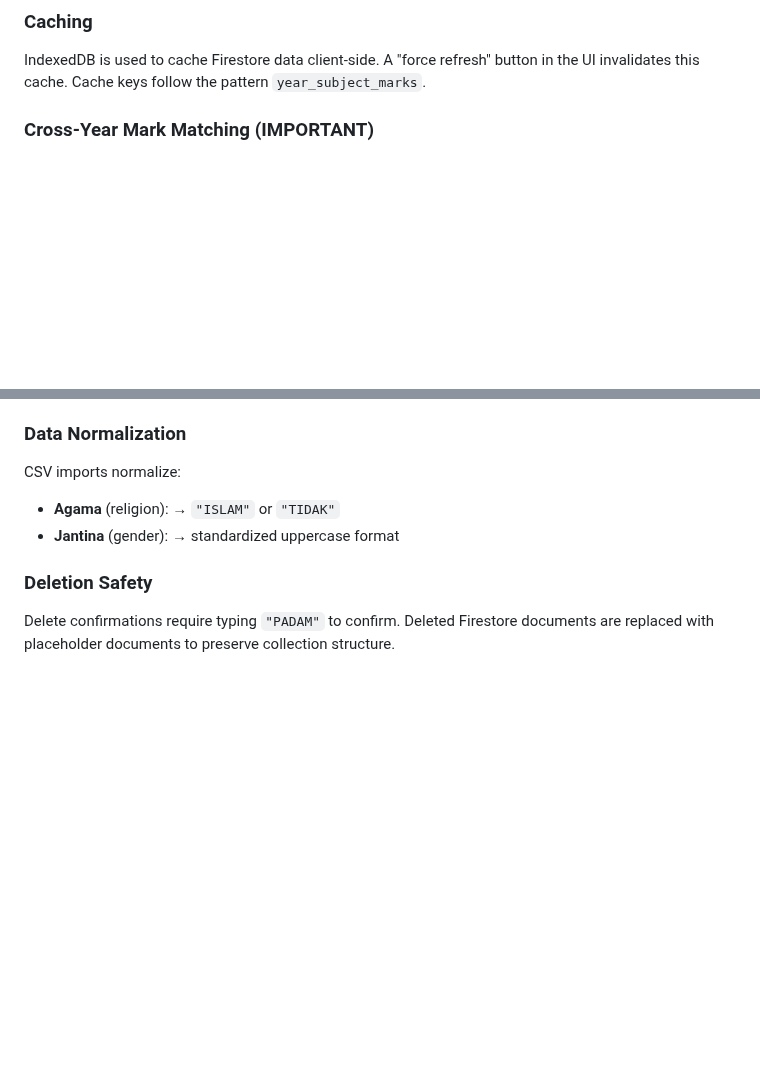
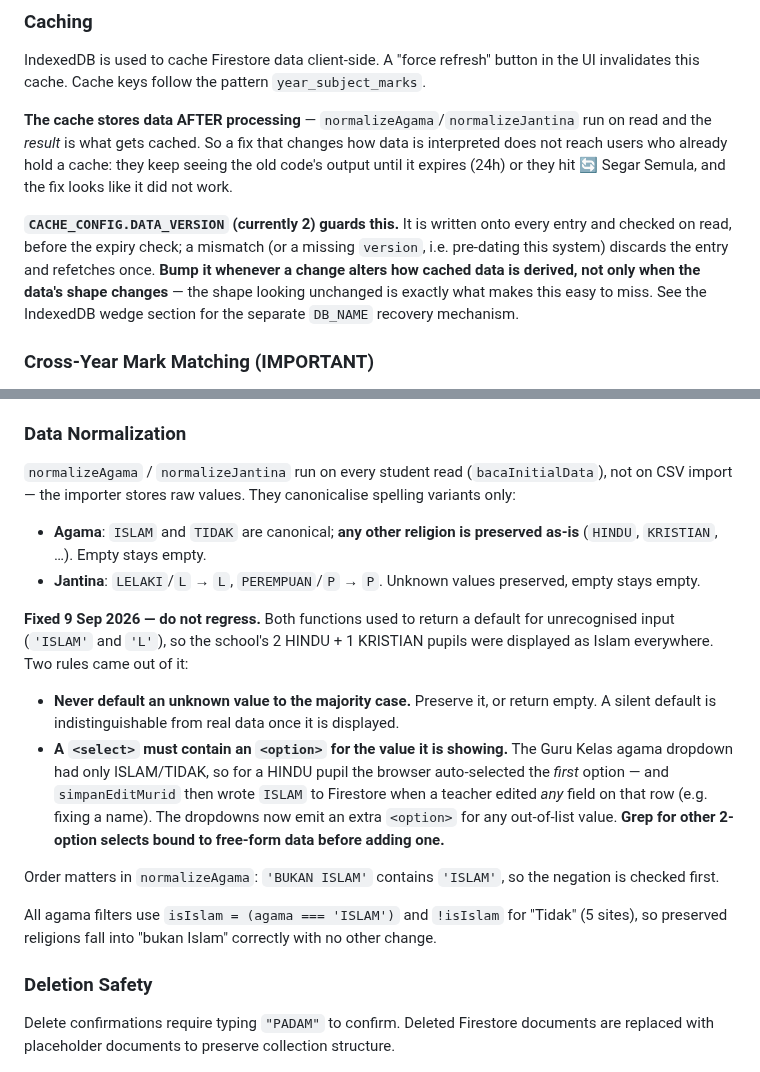
Before and after one commit to msrab1979-ai/ESIS, a Markdown page: CLAUDE.md, 2 parts joined by grey strips. Rendered like a GitHub page; blank space fills up the shorter version.

Commit message:
Docs: rakam fix agama + sistem DATA_VERSION cache
Bahagian "Data Normalization" masih menerangkan tingkah laku LAMA
(agama → ISLAM atau TIDAK) yang baru dibaiki, dan menyatakan normalisasi
berlaku semasa import CSV — sebenarnya ia berlaku semasa baca; importer
menyimpan nilai mentah.

- Rakam dua peraturan dari bug agama: jangan default nilai tak dikenali
  ke kes majoriti, dan <select> mesti ada <option> untuk nilai yang
  sedang dipaparnya (punca tulis-ganti senyap).
- Bahagian Caching: terangkan cache menyimpan data SELEPAS diproses,
  jadi fix tafsiran perlu naikkan DATA_VERSION.

Co-Authored-By: Claude Opus 5 <noreply@anthropic.com>
Claude-Session: https://claude.ai/code/session_01GvJDtcPmsbZXUNB4VSMbF7

```diff
--- a/CLAUDE.md
+++ b/CLAUDE.md
@@ -140,6 +140,10 @@ Filtering applies **only at mark entry**: `onEditKelasChange` restricts the `edi
 ### Caching
 
 IndexedDB is used to cache Firestore data client-side. A "force refresh" button in the UI invalidates this cache. Cache keys follow the pattern `year_subject_marks`.
+
+**The cache stores data AFTER processing** — `normalizeAgama`/`normalizeJantina` run on read and the *result* is what gets cached. So a fix that changes how data is interpreted does not reach users who already hold a cache: they keep seeing the old code's output until it expires (24h) or they hit 🔄 Segar Semula, and the fix looks like it did not work.
+
+**`CACHE_CONFIG.DATA_VERSION` (currently 2) guards this.** It is written onto every entry and checked on read, before the expiry check; a mismatch (or a missing `version`, i.e. pre-dating this system) discards the entry and refetches once. **Bump it whenever a change alters how cached data is derived, not only when the data's shape changes** — the shape looking unchanged is exactly what makes this easy to miss. See the IndexedDB wedge section for the separate `DB_NAME` recovery mechanism.
 
 ### Cross-Year Mark Matching (IMPORTANT)
 
@@ -290,9 +294,19 @@ Symptom to recognise: console shows `❌ Cache read error: IndexedDB timeout (5s
 
 ### Data Normalization
 
-CSV imports normalize:
-- **Agama** (religion): → `"ISLAM"` or `"TIDAK"`
-- **Jantina** (gender): → standardized uppercase format
+`normalizeAgama` / `normalizeJantina` run on every student read (`bacaInitialData`), not on CSV import — the importer stores raw values. They canonicalise spelling variants only:
+
+- **Agama**: `ISLAM` and `TIDAK` are canonical; **any other religion is preserved as-is** (`HINDU`, `KRISTIAN`, …). Empty stays empty.
+- **Jantina**: `LELAKI`/`L` → `L`, `PEREMPUAN`/`P` → `P`. Unknown values preserved, empty stays empty.
+
+**Fixed 9 Sep 2026 — do not regress.** Both functions used to return a default for unrecognised input (`'ISLAM'` and `'L'`), so the school's 2 HINDU + 1 KRISTIAN pupils were displayed as Islam everywhere. Two rules came out of it:
+
+- **Never default an unknown value to the majority case.** Preserve it, or return empty. A silent default is indistinguishable from real data once it is displayed.
+- **A `<select>` must contain an `<option>` for the value it is showing.** The Guru Kelas agama dropdown had only ISLAM/TIDAK, so for a HINDU pupil the browser auto-selected the *first* option — and `simpanEditMurid` then wrote `ISLAM` to Firestore when a teacher edited *any* field on that row (e.g. fixing a name). The dropdowns now emit an extra `<option>` for any out-of-list value. **Grep for other 2-option selects bound to free-form data before adding one.**
+
+Order matters in `normalizeAgama`: `'BUKAN ISLAM'` contains `'ISLAM'`, so the negation is checked first.
+
+All agama filters use `isIslam = (agama === 'ISLAM')` and `!isIslam` for "Tidak" (5 sites), so preserved religions fall into "bukan Islam" correctly with no other change.
 
 ### Deletion Safety
 
```
